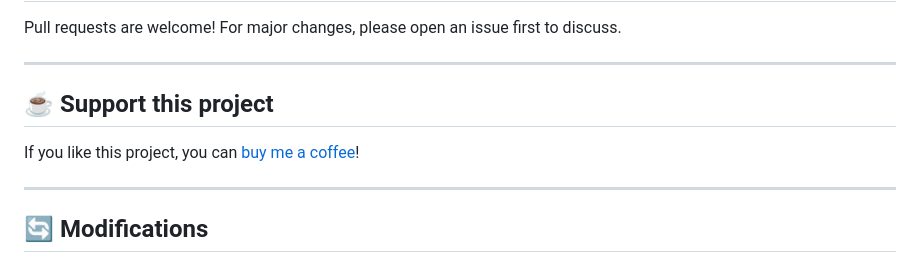
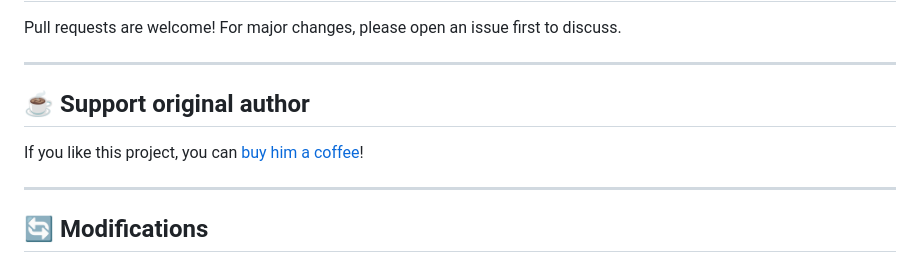
Before and after one commit to mwstowe/ESPTimeCast, a Markdown page: README.md, the part around the change. Drawn GitHub-style.

Commit message:
Updated README: changed 'Support this project' to 'Support original author' and 'buy me a coffee' to 'buy him a coffee'

```diff
--- a/README.md
+++ b/README.md
@@ -208,9 +208,9 @@ Pull requests are welcome! For major changes, please open an issue first to disc
 
 ---
 
-## ☕ Support this project
+## ☕ Support original author
 
-If you like this project, you can [buy me a coffee](https://paypal.me/officialuphoto)!
+If you like this project, you can [buy him a coffee](https://paypal.me/officialuphoto)!
 
 ---
 
```
